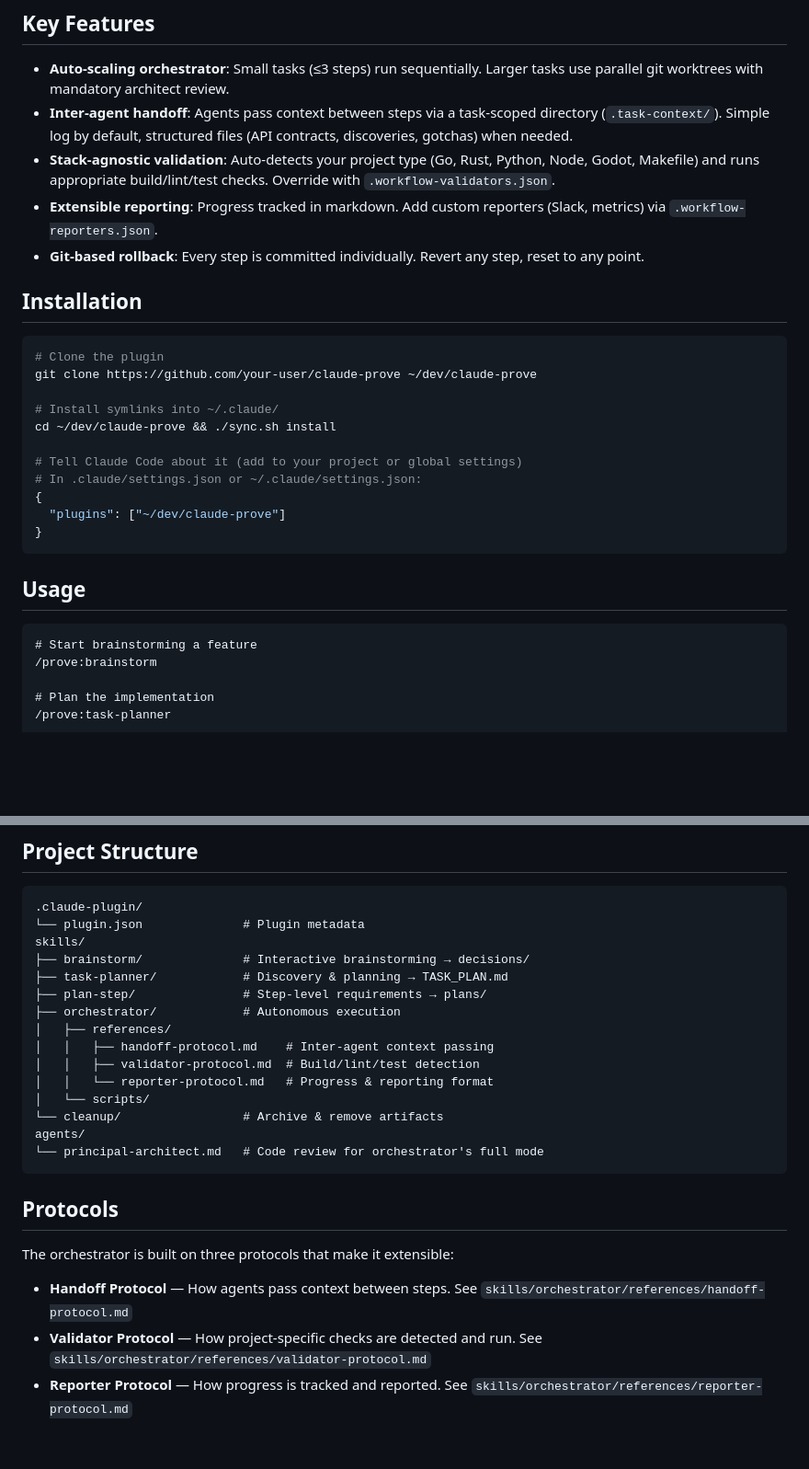
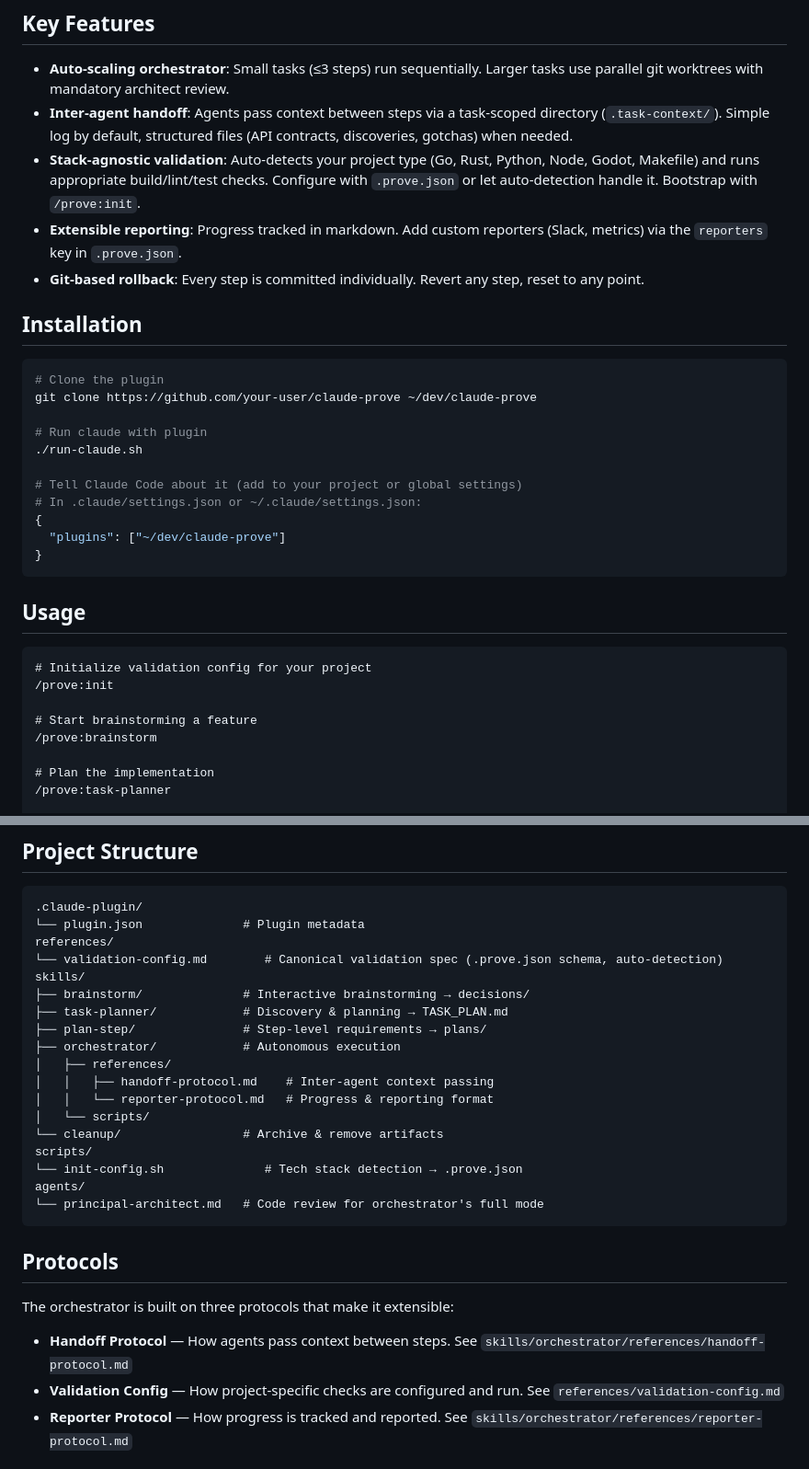
Before and after one commit to mjmorales/claude-prove, a Markdown page: README.md, 2 parts joined by grey strips. Shown at 92% size. Rendered like a GitHub page; blank space fills up the shorter version.

Commit message:
docs(plugin): update README for .prove.json and /prove:init
Document the new validation config approach, /prove:init command,
and updated project structure reflecting centralized references/ and scripts/.

Co-Authored-By: Claude <noreply@anthropic.com>

````diff
--- a/README.md
+++ b/README.md
@@ -22,8 +22,8 @@ Takes you from idea to merged code through a structured pipeline:
 
 - **Auto-scaling orchestrator**: Small tasks (≤3 steps) run sequentially. Larger tasks use parallel git worktrees with mandatory architect review.
 - **Inter-agent handoff**: Agents pass context between steps via a task-scoped directory (`.task-context/`). Simple log by default, structured files (API contracts, discoveries, gotchas) when needed.
-- **Stack-agnostic validation**: Auto-detects your project type (Go, Rust, Python, Node, Godot, Makefile) and runs appropriate build/lint/test checks. Override with `.workflow-validators.json`.
-- **Extensible reporting**: Progress tracked in markdown. Add custom reporters (Slack, metrics) via `.workflow-reporters.json`.
+- **Stack-agnostic validation**: Auto-detects your project type (Go, Rust, Python, Node, Godot, Makefile) and runs appropriate build/lint/test checks. Configure with `.prove.json` or let auto-detection handle it. Bootstrap with `/prove:init`.
+- **Extensible reporting**: Progress tracked in markdown. Add custom reporters (Slack, metrics) via the `reporters` key in `.prove.json`.
 - **Git-based rollback**: Every step is committed individually. Revert any step, reset to any point.
 
 ## Installation
@@ -32,8 +32,8 @@ Takes you from idea to merged code through a structured pipeline:
 # Clone the plugin
 git clone https://github.com/your-user/claude-prove ~/dev/claude-prove
 
-# Install symlinks into ~/.claude/
-cd ~/dev/claude-prove && ./sync.sh install
+# Run claude with plugin
+./run-claude.sh
 
 # Tell Claude Code about it (add to your project or global settings)
 # In .claude/settings.json or ~/.claude/settings.json:
@@ -45,6 +45,9 @@ cd ~/dev/claude-prove && ./sync.sh install
 ## Usage
 
 ```
+# Initialize validation config for your project
+/prove:init
+
 # Start brainstorming a feature
 /prove:brainstorm
 
@@ -66,6 +69,8 @@ cd ~/dev/claude-prove && ./sync.sh install
 ```
 .claude-plugin/
 └── plugin.json              # Plugin metadata
+references/
+└── validation-config.md        # Canonical validation spec (.prove.json schema, auto-detection)
 skills/
 ├── brainstorm/              # Interactive brainstorming → decisions/
 ├── task-planner/            # Discovery & planning → TASK_PLAN.md
@@ -73,10 +78,11 @@ skills/
 ├── orchestrator/            # Autonomous execution
 │   ├── references/
 │   │   ├── handoff-protocol.md    # Inter-agent context passing
-│   │   ├── validator-protocol.md  # Build/lint/test detection
 │   │   └── reporter-protocol.md   # Progress & reporting format
 │   └── scripts/
 └── cleanup/                 # Archive & remove artifacts
+scripts/
+└── init-config.sh              # Tech stack detection → .prove.json
 agents/
 └── principal-architect.md   # Code review for orchestrator's full mode
 ```
@@ -86,7 +92,7 @@ agents/
 The orchestrator is built on three protocols that make it extensible:
 
 - **Handoff Protocol** — How agents pass context between steps. See `skills/orchestrator/references/handoff-protocol.md`
-- **Validator Protocol** — How project-specific checks are detected and run. See `skills/orchestrator/references/validator-protocol.md`
+- **Validation Config** — How project-specific checks are configured and run. See `references/validation-config.md`
 - **Reporter Protocol** — How progress is tracked and reported. See `skills/orchestrator/references/reporter-protocol.md`
 
 ## License
````
